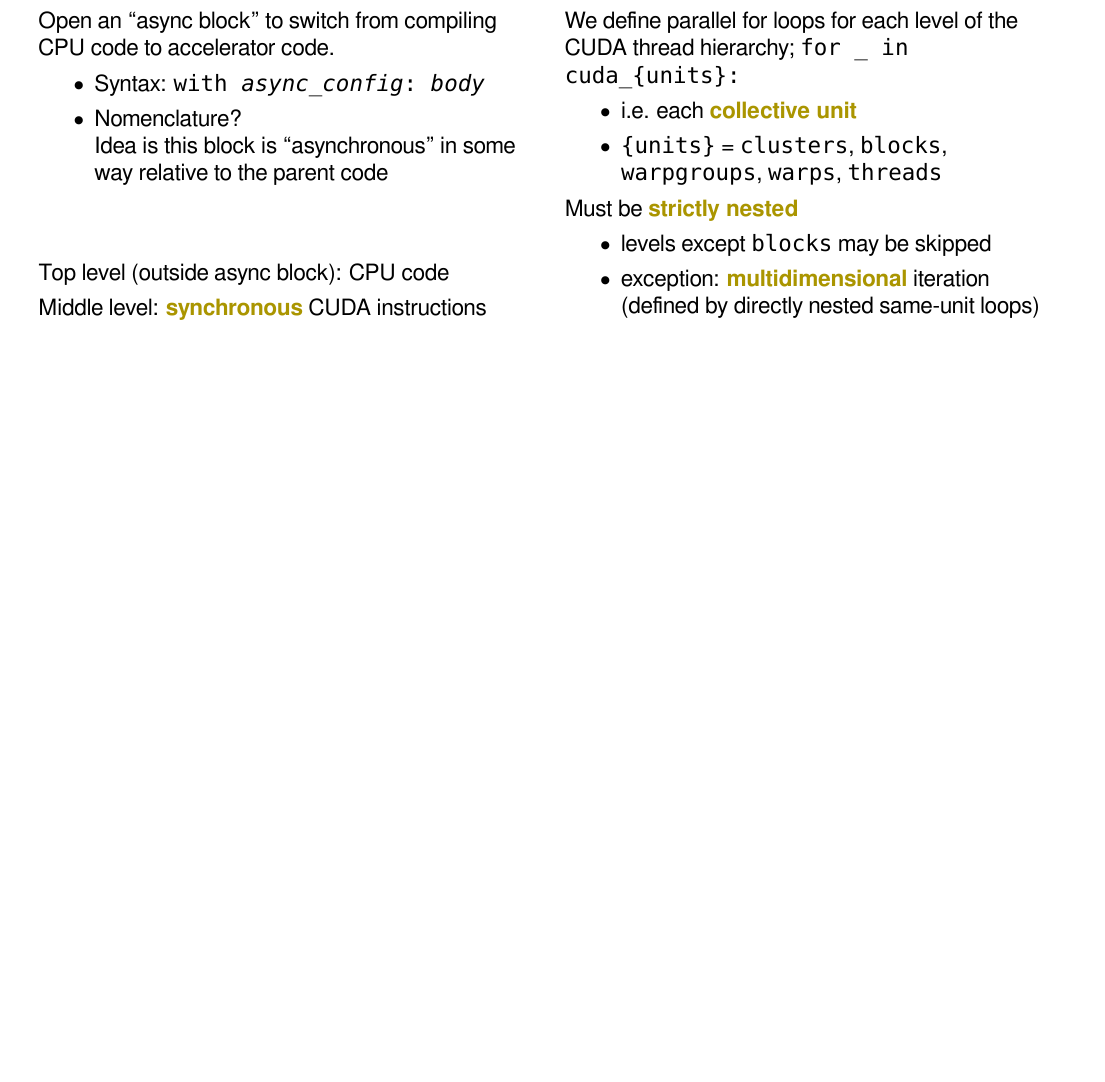
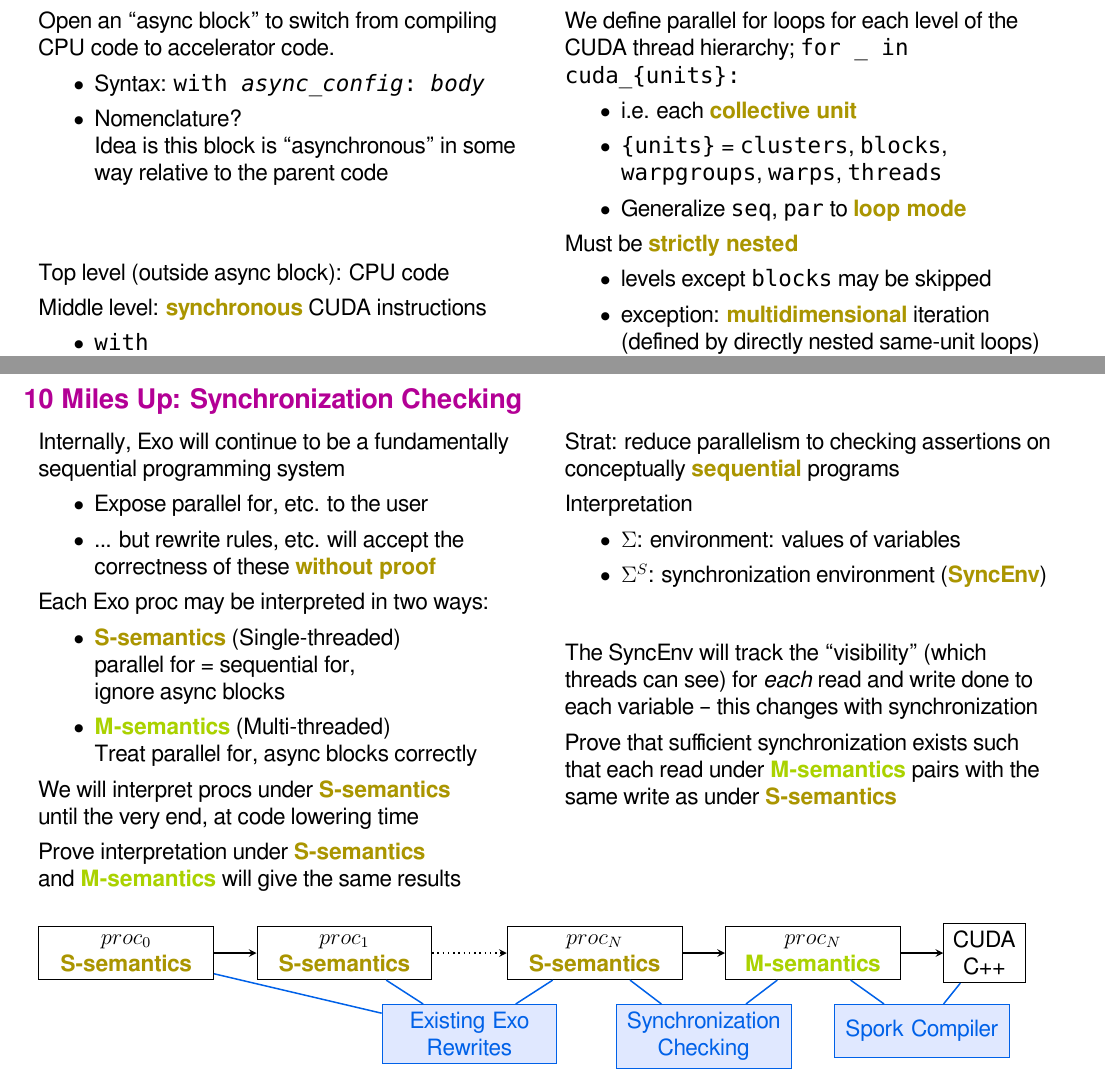
Before and after one commit to akeley98/spork, a LaTeX document (docs/spork_dev.tex): part of page 11 of 17 before the commit and two parts of pages 11 and 18 of 18 after it, the two joined at a grey line, cut so that both start at the same text, the shorter picture padded with empty space. Compiled offline with XeLaTeX; a missing font is replaced by an installed copy or a similar font.

Commit message:
More work on spork_dev

```diff
--- a/docs/spork_dev.tex
+++ b/docs/spork_dev.tex
@@ -451,6 +451,7 @@
 \begin{itemize}
   \item i.e. each \myKey{collective unit}
   \item \texttt{\{units\}} = \texttt{clusters}, \texttt{blocks}, \texttt{warpgroups}, \texttt{warps}, \texttt{threads}
+  \item Generalize \texttt{seq}, \texttt{par} to \myKey{loop mode}
 \end{itemize}
 Must be \myKey{strictly nested}
 \begin{itemize}
@@ -731,4 +731,145 @@
 
 \vspace{6mm}
 \hfill(Also, Triton generates IR and Exo GPU will generate C and CUDA C++)
+
+\newpage
+\myTitle{10 Miles Up: Synchronization Checking}
+
+\begin{minipage}[t]{0.48\textwidth}\fixminipage
+Internally, Exo will continue to be a fundamentally sequential programming system
+\begin{itemize}
+  \item Expose parallel for, etc. to the user
+  \item ... but rewrite rules, etc. will accept the correctness of these \myKey{without proof}
+\end{itemize}
+Each Exo proc may be interpreted in two ways:
+\begin{itemize}
+  \item \myKey{S-semantics} (Single-threaded)\\parallel for = sequential for,\\ignore async blocks
+  \item \myKeyB{M-semantics} (Multi-threaded)\\Treat parallel for, async blocks correctly
+\end{itemize}
+We will interpret procs under \myKey{S-semantics}\\until the very end, at code lowering time
+
+Prove interpretation under \myKey{S-semantics}\\and \myKeyB{M-semantics} will give the same results
+
+\end{minipage}
+\hfill
+\begin{minipage}[t]{0.48\textwidth}\fixminipage
+Strat: reduce parallelism to checking assertions on conceptually \myKey{sequential} programs
+
+Interpretation
+\begin{itemize}
+  \item $\Sigma$: environment: values of variables
+  \item $\Sigma^S$: synchronization environment (\myKey{SyncEnv})
+\end{itemize}
+\vspace{8mm}
+The SyncEnv will track the ``visibility'' (which threads can see) for \textit{each} read and write done to each variable -- this changes with synchronization
+
+Prove that sufficient synchronization exists such that each read under \myKeyB{M-semantics} pairs with the same write as under \myKey{S-semantics}
+\end{minipage}
+\vfill
+\begin{tikzpicture}[node distance=8mm]
+\node(proc0) [normalnode] {$proc_0$\\\myKey{S-semantics}};
+\node(proc1) [normalnode, right=of proc0] {$proc_1$\\\myKey{S-semantics}};
+\node(procNS) [normalnode, right=of proc1, xshift=+6mm] {$proc_N$\\\myKey{S-semantics}};
+\node(procNM) [normalnode, right=of procNS] {$proc_N$\\\myKeyB{M-semantics}};
+\node(cuda) [smallnode, right=of procNM] {CUDA C++};
+
+\draw [arrow] (proc0) -- (proc1);
+\draw [arrow, dotted] (proc1) to node(rewrites)[]{} (procNS);
+\draw [arrow] (procNS) to node(SM)[]{} (procNM);
+\draw [arrow] (procNM) to node(toCuda)[]{} (cuda);
+
+\node(exo) [normalnode, below=of rewrites, draw=blueBoxFg, fill=blueBoxBg, text=blueBoxFg] {Existing Exo Rewrites};
+\node(sync) [normalnode, below=of SM, draw=blueBoxFg, fill=blueBoxBg, text=blueBoxFg] {Synchronization Checking};
+\node(spork) [normalnode, below=of toCuda, draw=blueBoxFg, fill=blueBoxBg, text=blueBoxFg] {Spork Compiler};
+
+\draw [line, draw=blueBoxFg] (exo) -- (proc0);
+\draw [line, draw=blueBoxFg] (exo) -- (proc1);
+\draw [line, draw=blueBoxFg] (exo) -- (procNS);
+\draw [line, draw=blueBoxFg] (sync) -- (procNS);
+\draw [line, draw=blueBoxFg] (sync) -- (procNM);
+\draw [line, draw=blueBoxFg] (spork) -- (procNM);
+\draw [line, draw=blueBoxFg] (spork) -- (cuda);
+\end{tikzpicture}
+
+%% \newpage
+%% \myTitle{Example GPU gemm}
+
+%% \begin{minipage}[t]{\textwidth}\fixminipage
+%% \begin{verbatim}
+%% # DRAM is not correct, should be CudaGmem
+%% def exo_cuda_gemm(M: size, N: size, K: size, A: f32[M, K] @ DRAM,
+%%                   B: f32[K, N] @ DRAM, C: f32[M, N] @ DRAM):
+%%     assert M % 16 == 0
+%%     assert N % 16 == 0
+%%     assert K % 8 == 0
+%%     # (M/16) x (N/16) grid of 256-thread blocks
+%% \end{verbatim}
+%% \begin{mdframed}[style=MyFrame, backgroundcolor=greenBoxBg]
+%% \color{greenBoxFg}
+%% \begin{verbatim}
+%%     with CudaDeviceFunction(256, 1):
+%% \end{verbatim}
+%% \end{mdframed}
+%% \begin{mdframed}[style=MyFrame, backgroundcolor=yellowBoxBg]
+%% \color{yellowBoxFg}
+%% \begin{verbatim}
+%%         for mo in cuda_blocks(0, M / 16):
+%%             for no in cuda_blocks(0, N / 16):
+%%                 # ... CUDA block code [next slide]
+%% \end{verbatim}
+%% \end{mdframed}
+%% \mySub{Scheduling Code}
+%% \begin{verbatim}
+%% def schedule_gemm(p: Proc ...):
+%%     # ...
+
+%% \end{verbatim}
+%% \begin{mdframed}[style=MyFrame, backgroundcolor=greenBoxBg]
+%% \color{greenBoxFg}
+%% \begin{verbatim}
+%%     # Temporary syntax: wrap entire body as cuda device function
+%%     # with blockDim = m_tile * n_tile
+%%     p = tmp_add_with(p, p.body(), CudaDeviceFunction(blockDim = m_tile * n_tile))
+%% \end{verbatim}
+%% \end{mdframed}
+%% \begin{mdframed}[style=MyFrame, backgroundcolor=yellowBoxBg]
+%% \color{yellowBoxFg}
+%% \begin{verbatim}
+%%     p = set_loop_mode(p, "mo", exo.loop_modes.cuda_blocks)
+%%     p = set_loop_mode(p, "no", exo.loop_modes.cuda_blocks)
+%% \end{verbatim}
+%% \end{mdframed}
+%% \end{minipage}
+%% \newpage
+%% \myTitle{Example GPU gemm}
+
+%% {
+%% \begin{verbatim}
+%% # ... for mo/no cuda_blocks ...
+%%     accum: f32[16, 16] @ CudaRmem
+%%     for mi in cuda_threads(0, 16):
+%%         for ni in cuda_threads(0, 16):
+%%             accum[mi, ni] = 0
+%%     for ko in seq(0, K / 8):
+%%         A_tile: f32[16, 8] @ CudaSmem
+%%         for i0 in cuda_threads(0, 16):
+%%             for i1 in cuda_threads(0, 8):
+%%                 A_tile[i0, i1] = A[i0 + 16 * mo, i1 + 8 * ko]
+%%         B_tile: f32[8, 16] @ CudaSmem
+%%         for i0 in cuda_threads(0, 8):
+%%             for i1 in cuda_threads(0, 16):
+%%                 B_tile[i0, i1] = B[i0 + 8 * ko, i1 + 16 * no]
+%%         Fence(cuda_sync, cuda_generic)  # p = insert_fence(p, <Gap>, cuda_syncthreads)
+%%         for mi in cuda_threads(0, 16):
+%%             for ni in cuda_threads(0, 16):
+%%                 for ki in seq(0, 8):
+%%                     accum[mi, ni] += A_tile[mi, ki] * B_tile[ki, ni]
+%%         Fence(cuda_sync, cuda_generic)  # p = insert_fence(p, <Gap>, cuda_syncthreads)
+%%     for mi in cuda_threads(0, 16):
+%%         for ni in cuda_threads(0, 16):
+%%             C[mi + 16 * mo, ni + 16 * no] = accum[mi, ni]
+%% \end{verbatim}
+%% }
+
+
 \end{document}
```
Also changed, not shown: docs/spork_dev.tex (3 more changed lines), 1 other file.
